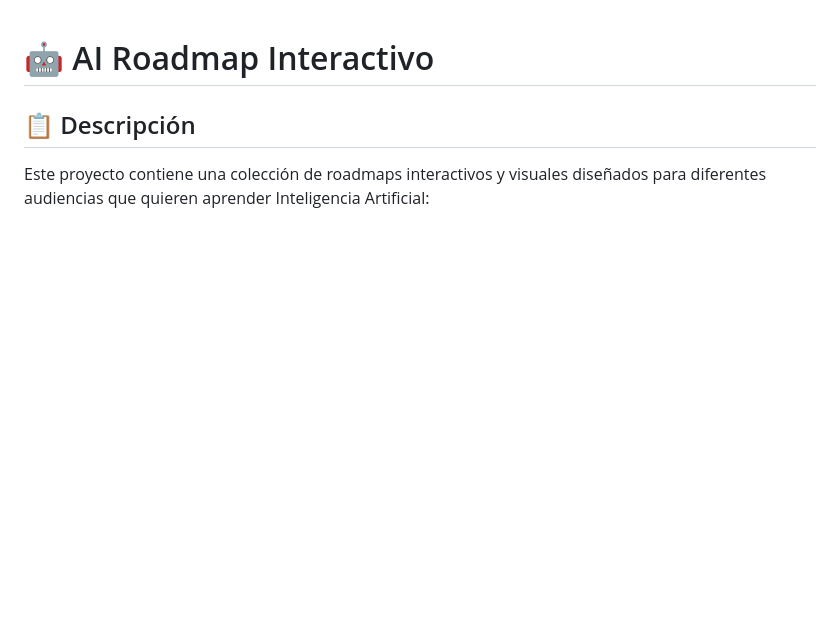
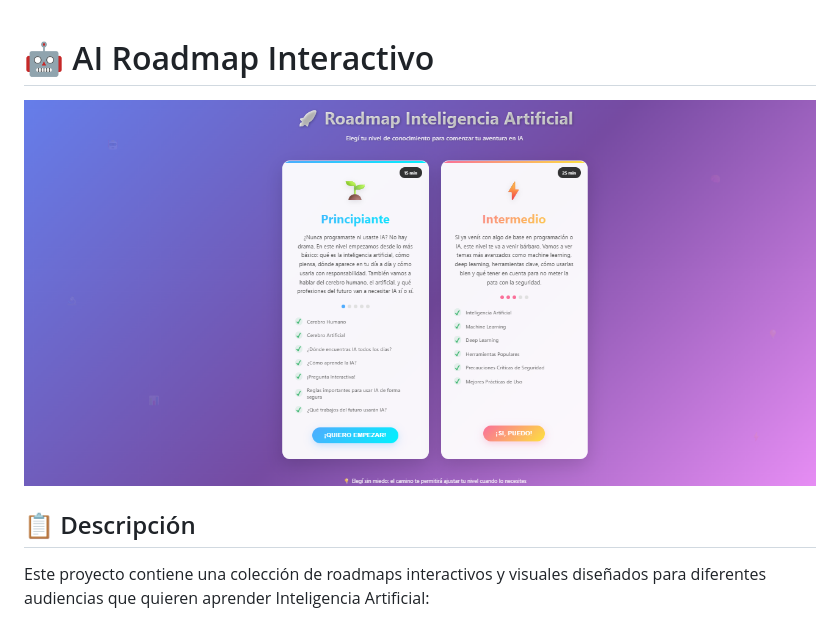
Before and after one commit to Malibu54/Contenido, a Markdown page: README.md, the part around the change. Rendered like a GitHub page; blank space fills up the shorter version.

```diff
--- a/README.md
+++ b/README.md
@@ -1,4 +1,6 @@
 # 🤖 AI Roadmap Interactivo
+
+![Web Screenshot](/assets/Screenshot%202025-08-10%20113243.png)
 
 ## 📋 Descripción
 
```
